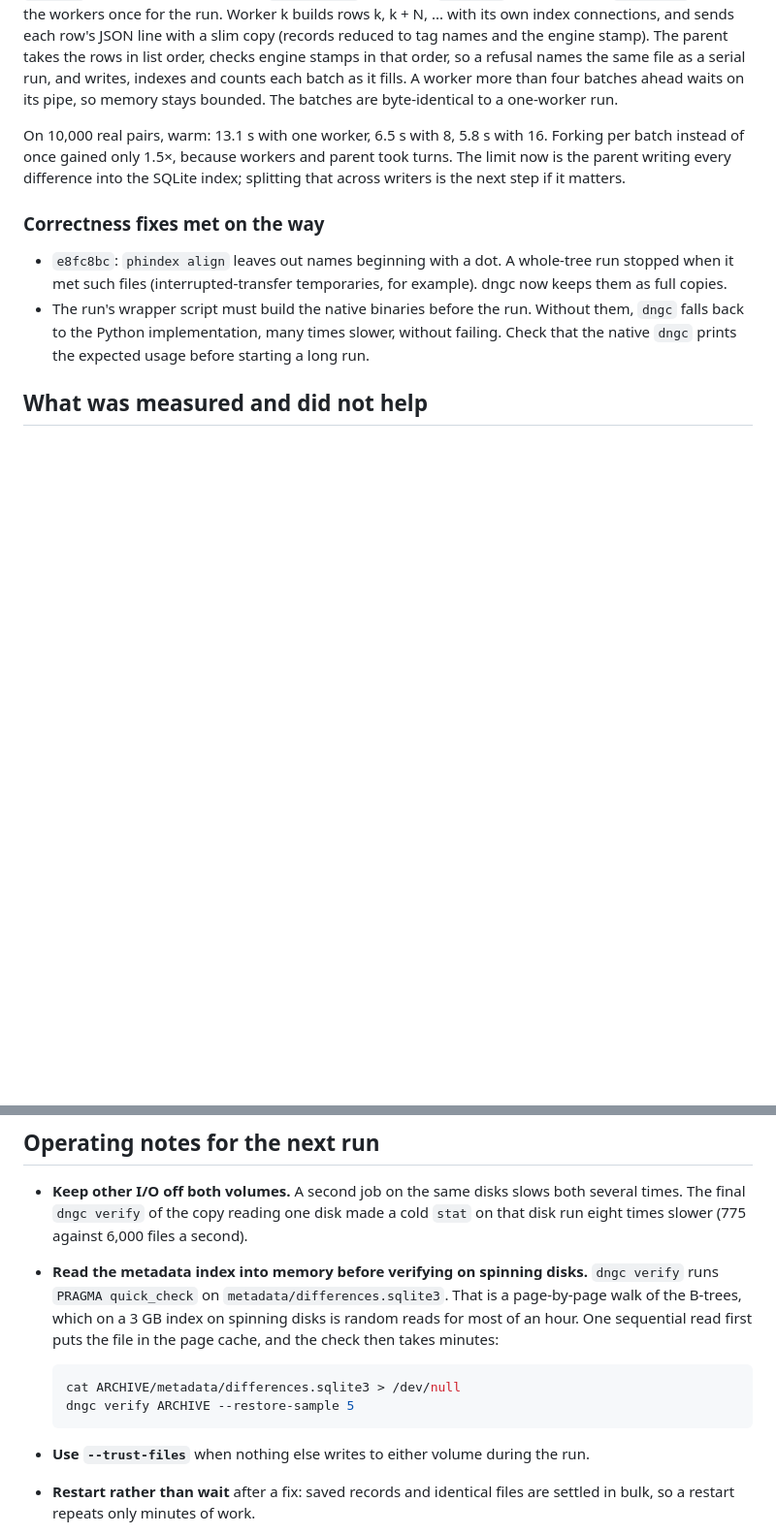
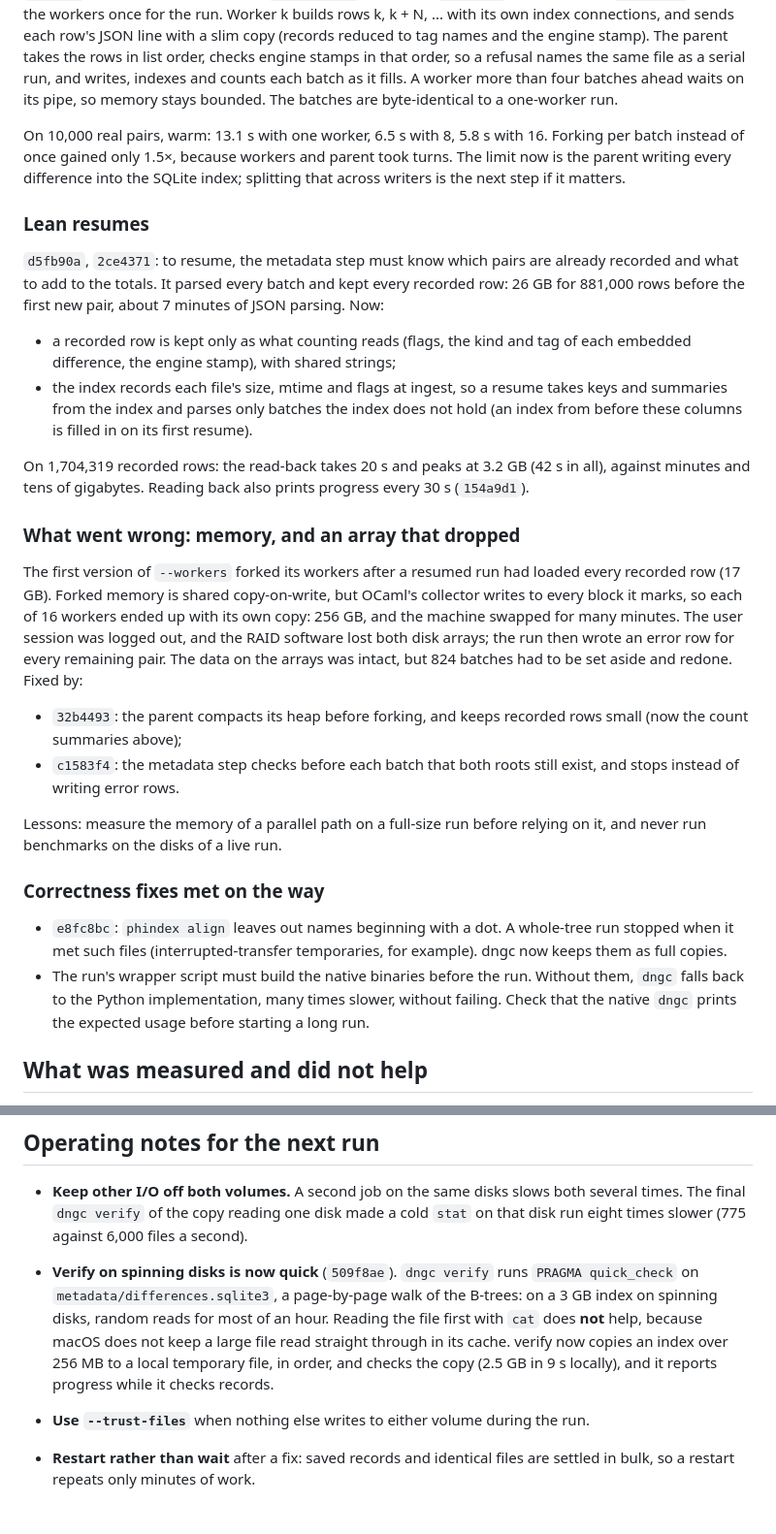
Before and after one commit to firstpair/dng-compare, a Markdown page: DNGC-SPEEDUPS.md, 2 parts joined by grey strips. Shown at 97% size. GitHub-like rendering; blank space fills up the shorter version.

Commit message:
DNGC-SPEEDUPS.md: lean resumes, verify, and the memory incident
Co-Authored-By: Claude Opus 5.5 <noreply@anthropic.com>

````diff
--- a/DNGC-SPEEDUPS.md
+++ b/DNGC-SPEEDUPS.md
@@ -172,6 +172,42 @@ Forking per batch instead of once gained only 1.5×, because workers and parent
 took turns. The limit now is the parent writing every difference into the
 SQLite index; splitting that across writers is the next step if it matters.
 
+### Lean resumes
+
+`d5fb90a`, `2ce4371`: to resume, the metadata step must know which pairs are
+already recorded and what to add to the totals. It parsed every batch and kept
+every recorded row: 26 GB for 881,000 rows before the first new pair, about 7
+minutes of JSON parsing. Now:
+
+- a recorded row is kept only as what counting reads (flags, the kind and tag of
+  each embedded difference, the engine stamp), with shared strings;
+- the index records each file's size, mtime and flags at ingest, so a resume
+  takes keys and summaries from the index and parses only batches the index does
+  not hold (an index from before these columns is filled in on its first
+  resume).
+
+On 1,704,319 recorded rows: the read-back takes 20 s and peaks at 3.2 GB (42 s in
+all), against minutes and tens of gigabytes. Reading back also prints progress
+every 30 s (`154a9d1`).
+
+### What went wrong: memory, and an array that dropped
+
+The first version of `--workers` forked its workers after a resumed run had
+loaded every recorded row (17 GB). Forked memory is shared copy-on-write, but
+OCaml's collector writes to every block it marks, so each of 16 workers ended up
+with its own copy: 256 GB, and the machine swapped for many minutes. The user
+session was logged out, and the RAID software lost both disk arrays; the run
+then wrote an error row for every remaining pair. The data on the arrays was
+intact, but 824 batches had to be set aside and redone. Fixed by:
+
+- `32b4493`: the parent compacts its heap before forking, and keeps recorded
+  rows small (now the count summaries above);
+- `c1583f4`: the metadata step checks before each batch that both roots still
+  exist, and stops instead of writing error rows.
+
+Lessons: measure the memory of a parallel path on a full-size run before relying
+on it, and never run benchmarks on the disks of a live run.
+
 ### Correctness fixes met on the way
 
 - `e8fc8bc`: `phindex align` leaves out names beginning with a dot. A whole-tree
@@ -204,16 +240,13 @@ contiguous ranges of the pair list.
 - **Keep other I/O off both volumes.** A second job on the same disks slows both
   several times. The final `dngc verify` of the copy reading one disk made a cold
   `stat` on that disk run eight times slower (775 against 6,000 files a second).
-- **Read the metadata index into memory before verifying on spinning disks.**
-  `dngc verify` runs `PRAGMA quick_check` on `metadata/differences.sqlite3`.
-  That is a page-by-page walk of the B-trees, which on a 3 GB index on spinning
-  disks is random reads for most of an hour. One sequential read first puts the
-  file in the page cache, and the check then takes minutes:
-
-  ```sh
-  cat ARCHIVE/metadata/differences.sqlite3 > /dev/null
-  dngc verify ARCHIVE --restore-sample 5
-  ```
+- **Verify on spinning disks is now quick** (`509f8ae`). `dngc verify` runs
+  `PRAGMA quick_check` on `metadata/differences.sqlite3`, a page-by-page walk
+  of the B-trees: on a 3 GB index on spinning disks, random reads for most of an
+  hour. Reading the file first with `cat` does **not** help, because macOS does
+  not keep a large file read straight through in its cache. verify now copies an
+  index over 256 MB to a local temporary file, in order, and checks the copy
+  (2.5 GB in 9 s locally), and it reports progress while it checks records.
 
 - **Use `--trust-files`** when nothing else writes to either volume during the
   run.
````
Also changed, not shown: other parts of DNGC-SPEEDUPS.md (+2 -2 lines).
